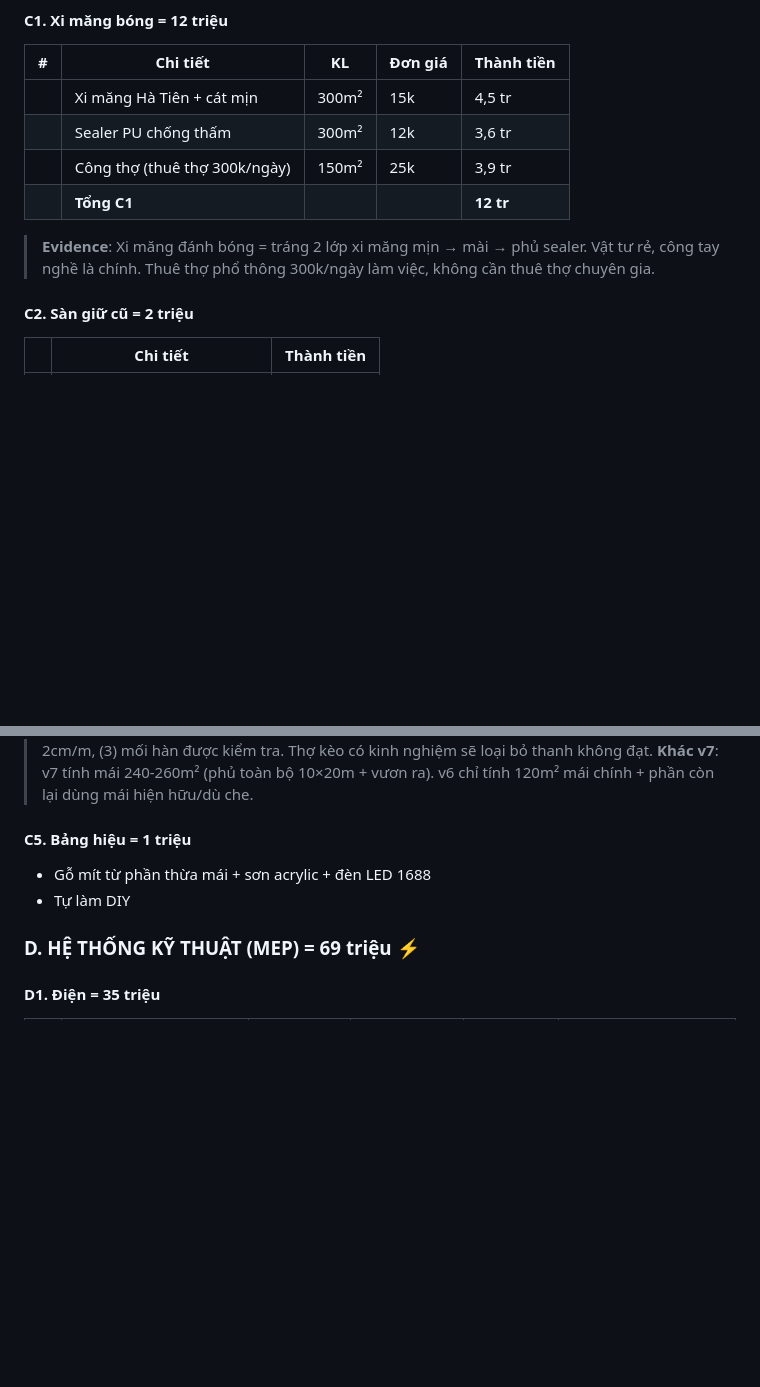
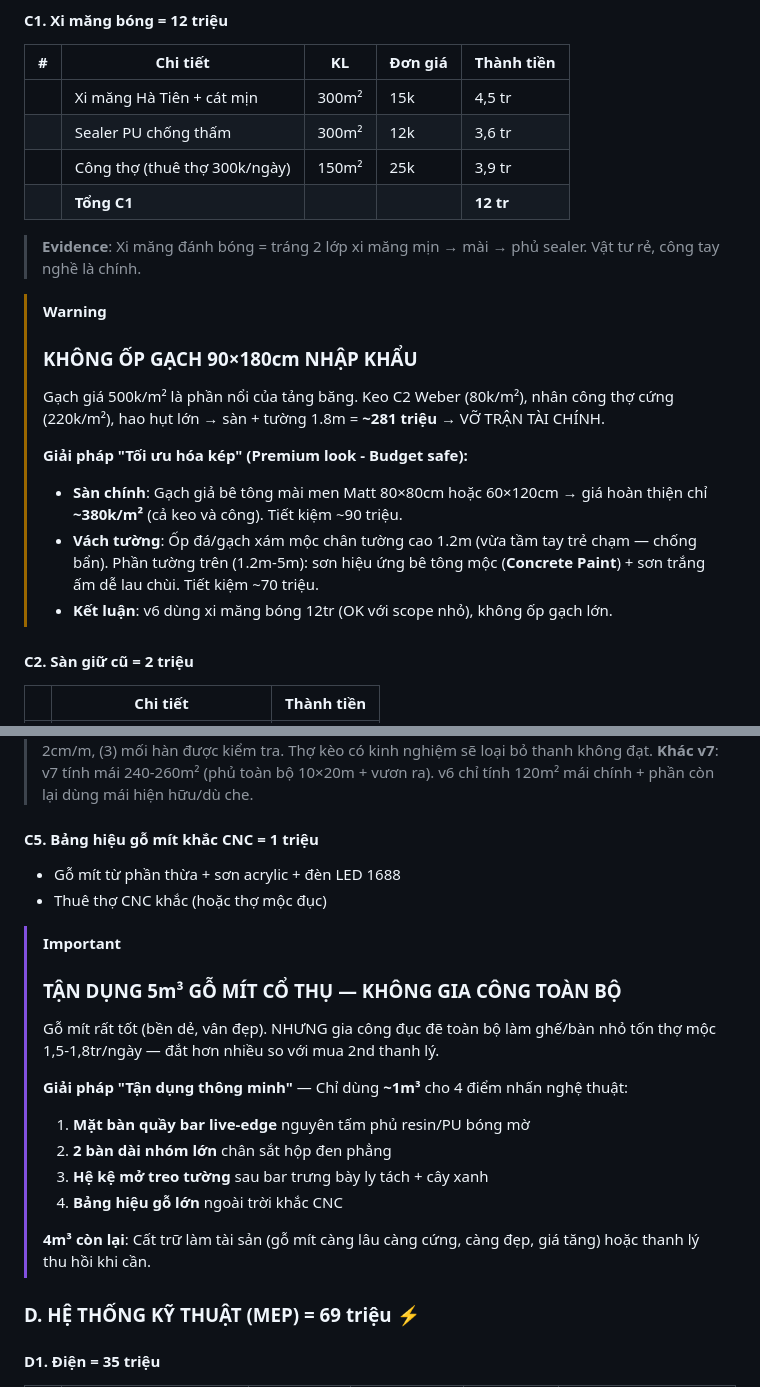
Before and after one commit to drthienlongfacs-hub/cafe-business-plan, a Markdown page: boc_tach_v6_hardcore.md, 2 parts joined by grey strips. Drawn GitHub-style; blank space fills up the shorter version.

Commit message:
v6: Thêm chiến lược gạch + gỗ mít (từ audit v7)
GẠCH 90×180cm: KHÔNG ỐP — sẽ vỡ trận 281tr
→ Sàn: xi măng bóng 12tr (v6) hoặc gạch giả bê tông 380k/m² (nếu nâng cấp)
→ Tường: ốp chân 1.2m gạch xám mộc + Concrete Paint phía trên

GỖ MÍT 5m³: CHỈ DÙNG 1m³ cho 4 điểm nhấn
1. Quầy bar live-edge resin
2. 2 bàn dài nhóm lớn chân sắt
3. Kệ mở treo tường sau bar
4. Bảng hiệu CNC ngoài trời
→ 4m³ cất trữ (tài sản tăng giá) hoặc thanh lý thu hồi

```diff
--- a/boc_tach_v6_hardcore.md
+++ b/boc_tach_v6_hardcore.md
@@ -67,7 +67,16 @@
 | | Công thợ (thuê thợ 300k/ngày) | 150m² | 25k | 3,9 tr |
 | | **Tổng C1** | | | **12 tr** |
 
-> **Evidence**: Xi măng đánh bóng = tráng 2 lớp xi măng mịn → mài → phủ sealer. Vật tư rẻ, công tay nghề là chính. Thuê thợ phổ thông 300k/ngày làm việc, không cần thuê thợ chuyên gia.
+> **Evidence**: Xi măng đánh bóng = tráng 2 lớp xi măng mịn → mài → phủ sealer. Vật tư rẻ, công tay nghề là chính.
+
+> [!WARNING]
+> ### KHÔNG ỐP GẠCH 90×180cm NHẬP KHẨU
+> Gạch giá 500k/m² là phần nổi của tảng băng. Keo C2 Weber (80k/m²), nhân công thợ cứng (220k/m²), hao hụt lớn → sàn + tường 1.8m = **~281 triệu** → VỠ TRẬN TÀI CHÍNH.
+>
+> **Giải pháp "Tối ưu hóa kép" (Premium look - Budget safe):**
+> - **Sàn chính**: Gạch giả bê tông mài men Matt 80×80cm hoặc 60×120cm → giá hoàn thiện chỉ **~380k/m²** (cả keo và công). Tiết kiệm ~90 triệu.
+> - **Vách tường**: Ốp đá/gạch xám mộc chân tường cao 1.2m (vừa tầm tay trẻ chạm — chống bẩn). Phần tường trên (1.2m-5m): sơn hiệu ứng bê tông mộc (**Concrete Paint**) + sơn trắng ấm dễ lau chùi. Tiết kiệm ~70 triệu.
+> - **Kết luận**: v6 dùng xi măng bóng 12tr (OK với scope nhỏ), không ốp gạch lớn.
 
 #### C2. Sàn giữ cũ = 2 triệu
 
@@ -108,9 +117,21 @@
 > **An toàn**: Thép ve chai vẫn đảm bảo nếu: (1) không mỏng dưới 1,8mm, (2) không cong/vênh quá 2cm/m, (3) mối hàn được kiểm tra. Thợ kèo có kinh nghiệm sẽ loại bỏ thanh không đạt.
 > **Khác v7**: v7 tính mái 240-260m² (phủ toàn bộ 10×20m + vươn ra). v6 chỉ tính 120m² mái chính + phần còn lại dùng mái hiện hữu/dù che.
 
-#### C5. Bảng hiệu = 1 triệu
-- Gỗ mít từ phần thừa mái + sơn acrylic + đèn LED 1688
-- Tự làm DIY
+#### C5. Bảng hiệu gỗ mít khắc CNC = 1 triệu
+- Gỗ mít từ phần thừa + sơn acrylic + đèn LED 1688
+- Thuê thợ CNC khắc (hoặc thợ mộc đục)
+
+> [!IMPORTANT]
+> ### TẬN DỤNG 5m³ GỖ MÍT CỔ THỤ — KHÔNG GIA CÔNG TOÀN BỘ
+> Gỗ mít rất tốt (bền dẻ, vân đẹp). NHƯNG gia công đục đẽ toàn bộ làm ghế/bàn nhỏ tốn thợ mộc 1,5-1,8tr/ngày — đắt hơn nhiều so với mua 2nd thanh lý.
+>
+> **Giải pháp "Tận dụng thông minh"** — Chỉ dùng **~1m³** cho 4 điểm nhấn nghệ thuật:
+> 1. **Mặt bàn quầy bar live-edge** nguyên tấm phủ resin/PU bóng mờ
+> 2. **2 bàn dài nhóm lớn** chân sắt hộp đen phẳng
+> 3. **Hệ kệ mở treo tường** sau bar trưng bày ly tách + cây xanh
+> 4. **Bảng hiệu gỗ lớn** ngoài trời khắc CNC
+>
+> **4m³ còn lại**: Cất trữ làm tài sản (gỗ mít càng lâu càng cứng, càng đẹp, giá tăng) hoặc thanh lý thu hồi khi cần.
 
 ### D. HỆ THỐNG KỸ THUẬT (MEP) = 69 triệu ⚡
 
```
